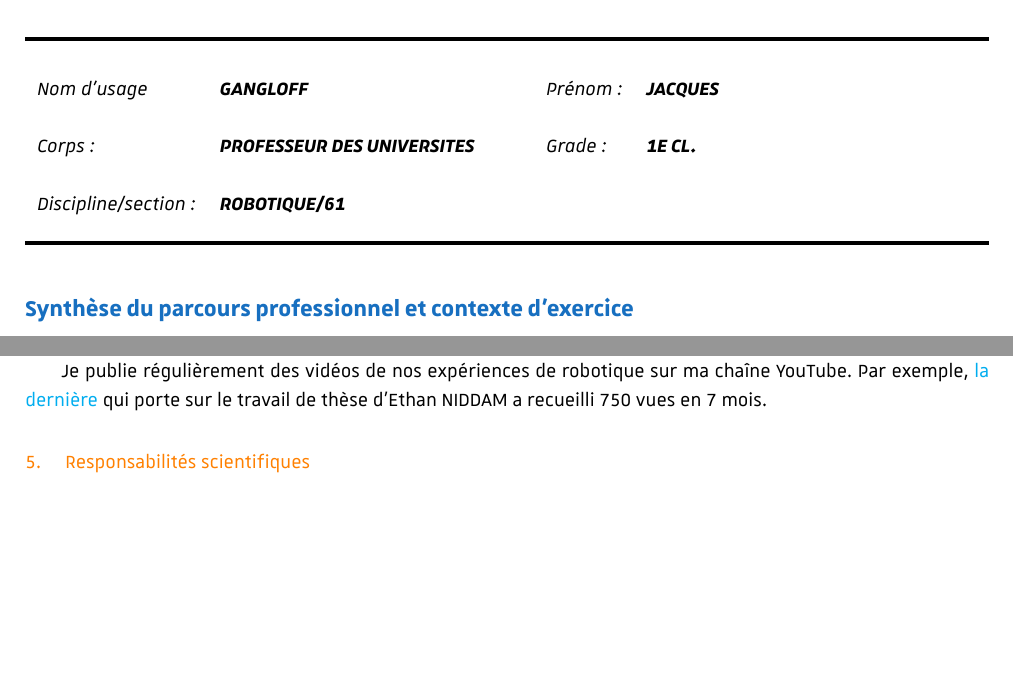
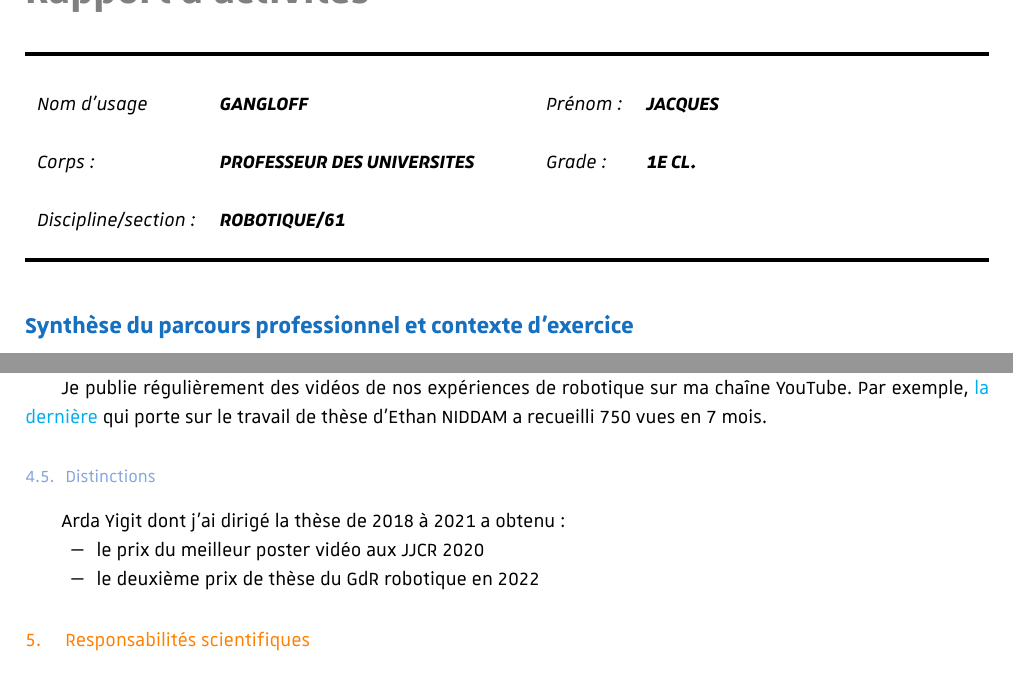
Before and after one commit to jacqu/rapport_activite, a LaTeX document (main.tex): two parts of pages 1 and 11 of 39, joined at a grey line, cut so that both start at the same text, the shorter picture padded with empty space. Compiled offline with XeLaTeX.

Commit message:
Minor modifications

```diff
--- a/main.tex
+++ b/main.tex
@@ -568,8 +568,15 @@ En juillet 2021, j'ai fait une présentation générale de nos travaux en roboti
 
 Je participe régulièrement à la fête de la science où l'équipe tient tous les deux ans un stand qui présente des systèmes robotiques issus de nos recherches.
 
-Je publie régulièrement des vidéos de nos expériences de robotique sur ma chaîne YouTube. Par exemple, \href{https://youtu.be/fZkru3tZsYo}{la dernière} qui porte sur le travail de thèse d'Ethan NIDDAM a
- recueilli 750 vues en 7 mois.
+Je publie régulièrement des vidéos de nos expériences de robotique sur ma chaîne YouTube. Par exemple, \href{https://youtu.be/fZkru3tZsYo}{la dernière} qui porte sur le travail de thèse d'Ethan NIDDAM a recueilli 750 vues en 7 mois.
+
+\subsubsection{Distinctions}
+
+Arda Yigit dont j'ai dirigé la thèse de 2018 à 2021 a obtenu :
+\begin{itemize}
+    \item le prix du meilleur poster vidéo aux JJCR 2020
+    \item le deuxième prix de thèse du GdR robotique en 2022
+\end{itemize}
 
 %%%%%%%%%%%%%%%%%%%%%%%%%%%%%%%%%%%%%%%%%%%%%%%%%%%%%%%%%%%%
 \subsection{Responsabilités scientifiques}
```
Also changed, not shown: main.tex (2 more changed lines).
